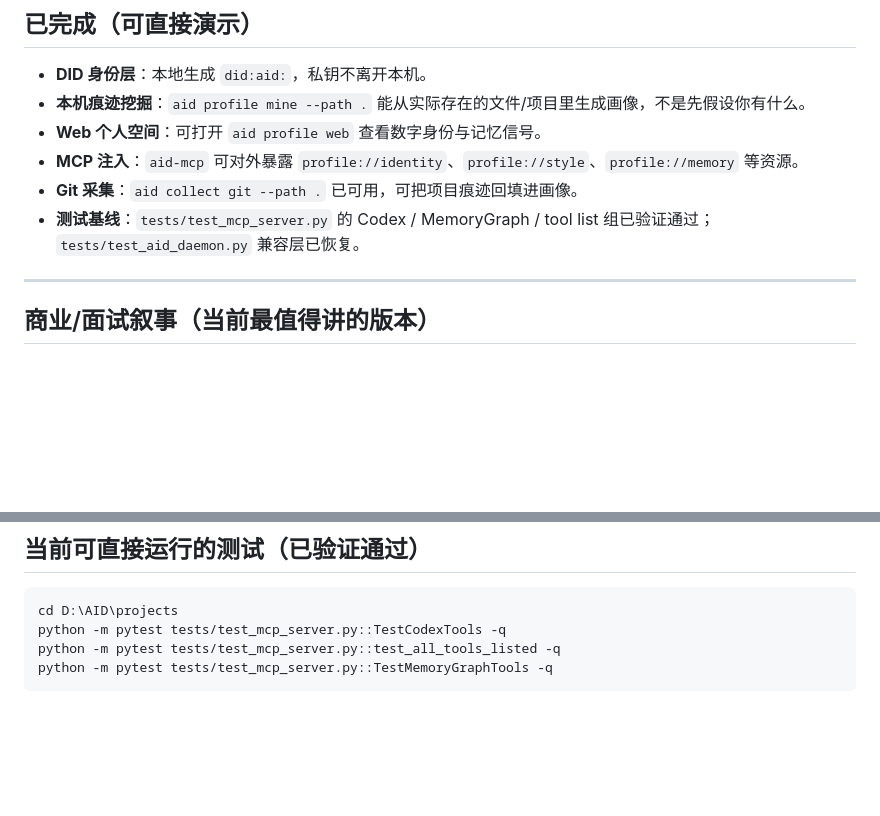
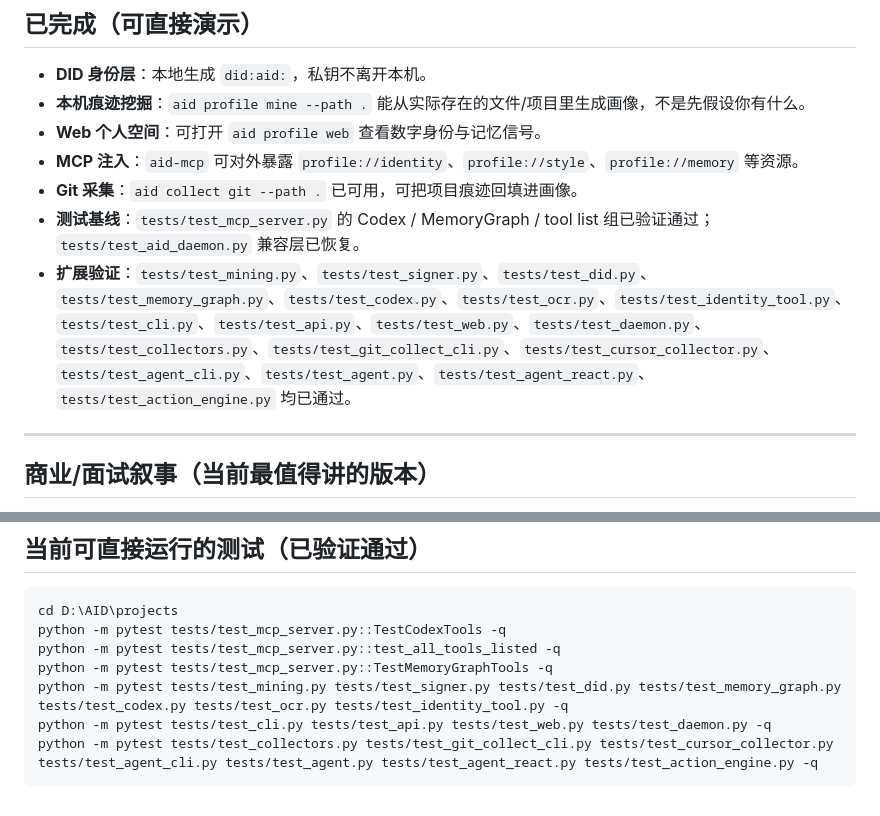
Before and after one commit to wenwanqing1217/alpha-id, a Markdown page: docs/CURRENT_STATE.md, 2 parts joined by grey strips. Rendered like a GitHub page; blank space fills up the shorter version.

Commit message:
docs: refresh current state with expanded validation coverage

````diff
--- a/docs/CURRENT_STATE.md
+++ b/docs/CURRENT_STATE.md
@@ -16,6 +16,7 @@
 - **MCP 注入**：`aid-mcp` 可对外暴露 `profile://identity`、`profile://style`、`profile://memory` 等资源。
 - **Git 采集**：`aid collect git --path .` 已可用，可把项目痕迹回填进画像。
 - **测试基线**：`tests/test_mcp_server.py` 的 Codex / MemoryGraph / tool list 组已验证通过；`tests/test_aid_daemon.py` 兼容层已恢复。
+- **扩展验证**：`tests/test_mining.py`、`tests/test_signer.py`、`tests/test_did.py`、`tests/test_memory_graph.py`、`tests/test_codex.py`、`tests/test_ocr.py`、`tests/test_identity_tool.py`、`tests/test_cli.py`、`tests/test_api.py`、`tests/test_web.py`、`tests/test_daemon.py`、`tests/test_collectors.py`、`tests/test_git_collect_cli.py`、`tests/test_cursor_collector.py`、`tests/test_agent_cli.py`、`tests/test_agent.py`、`tests/test_agent_react.py`、`tests/test_action_engine.py` 均已通过。
 
 ---
 
@@ -81,4 +82,7 @@ cd D:\AID\projects
 python -m pytest tests/test_mcp_server.py::TestCodexTools -q
 python -m pytest tests/test_mcp_server.py::test_all_tools_listed -q
 python -m pytest tests/test_mcp_server.py::TestMemoryGraphTools -q
+python -m pytest tests/test_mining.py tests/test_signer.py tests/test_did.py tests/test_memory_graph.py tests/test_codex.py tests/test_ocr.py tests/test_identity_tool.py -q
+python -m pytest tests/test_cli.py tests/test_api.py tests/test_web.py tests/test_daemon.py -q
+python -m pytest tests/test_collectors.py tests/test_git_collect_cli.py tests/test_cursor_collector.py tests/test_agent_cli.py tests/test_agent.py tests/test_agent_react.py tests/test_action_engine.py -q
 ```
````
